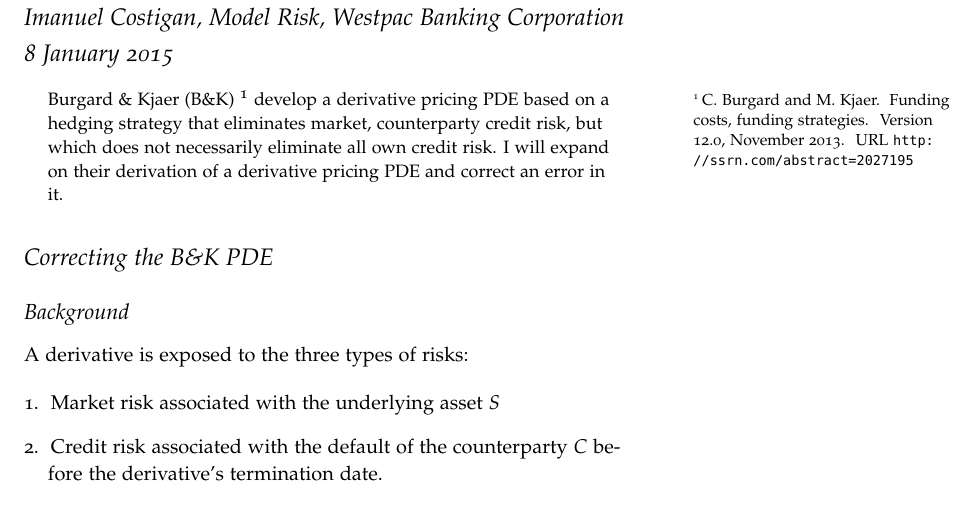
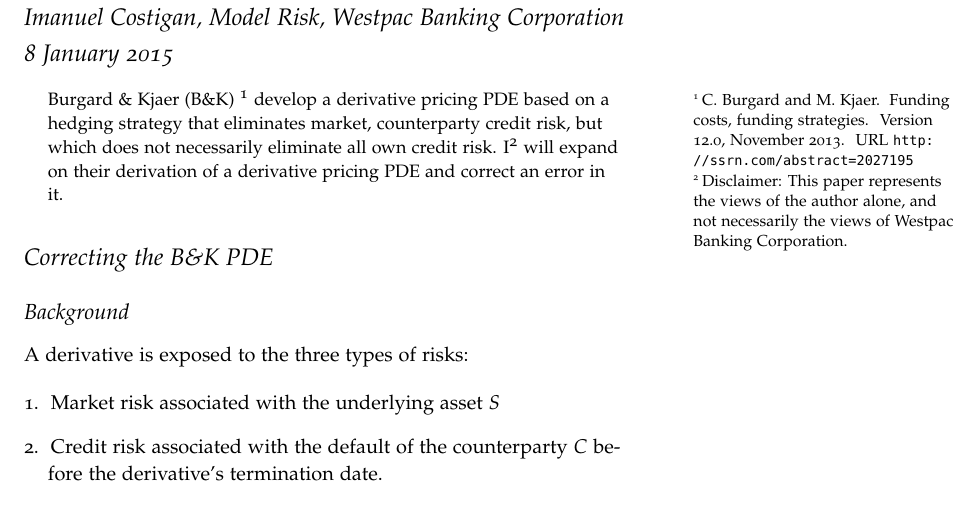
Before and after one commit to imanuelcostigan/bkpaper, a LaTeX document (bk.tex): part of page 1 of 5, cut so that both start at the same text. The pictures show the PDF file bk.pdf that the author committed with the source.

Commit message:
Added disclaimer; added URL to README

```diff
--- a/bk.tex
+++ b/bk.tex
@@ -56,7 +56,7 @@
 \begin{abstract}
 \noindent Burgard \& Kjaer (B\&K) \cite{bkfunding2013up} develop a derivative
 pricing PDE based on a hedging strategy that eliminates market, counterparty
-credit risk, but which does not necessarily eliminate all own credit risk. I
+credit risk, but which does not necessarily eliminate all own credit risk. I\sidenote{Disclaimer: This paper represents the views of the author alone, and not necessarily the views of Westpac Banking Corporation.}
 will expand on their derivation of a derivative pricing PDE and correct an error
 in it.
 \end{abstract}
```
Also changed, not shown: bk.pdf, 1 other file.
